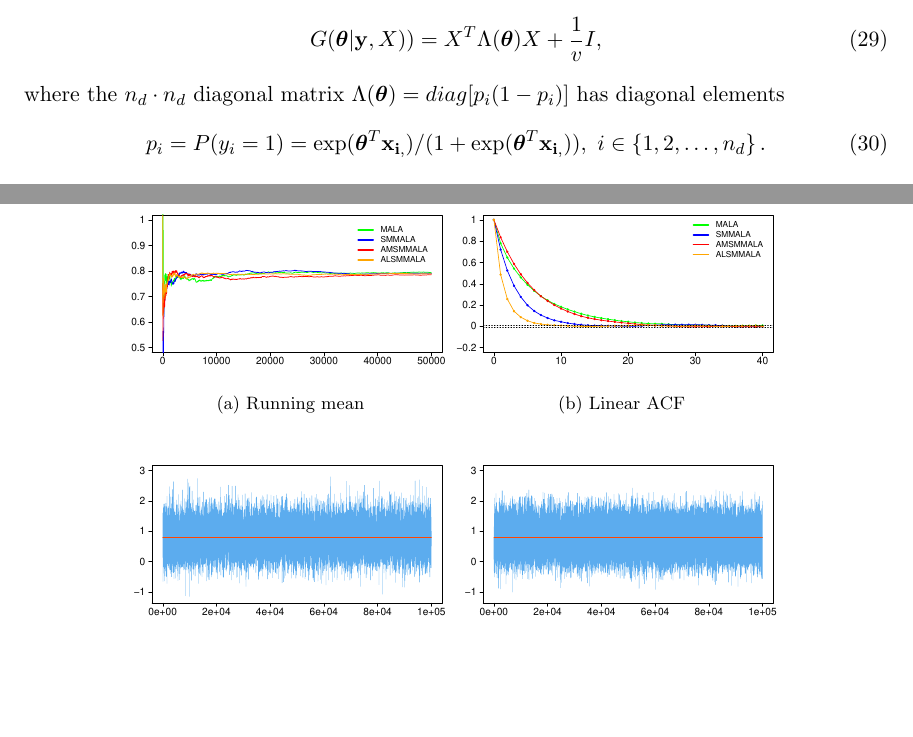
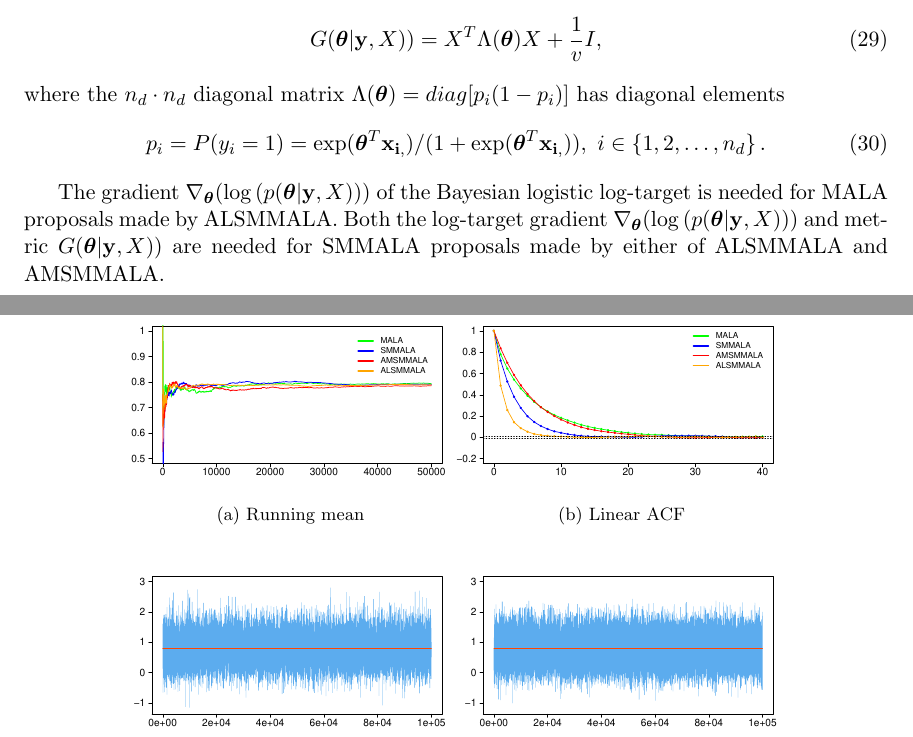
Before and after one commit to eford/pap_for__man, a LaTeX paper (papamarkou2016.tex): two parts of pages 17 and 18 of 25, joined at a grey line, cut so that both start at the same text, the shorter picture padded with empty space. Compiled offline with pdfLaTeX.

Commit message:
Added fourth paragraph of section 4.1

```diff
--- a/papamarkou2016.tex
+++ b/papamarkou2016.tex
@@ -1043,7 +1043,13 @@ p_i=P(y_i=1)=\exp(\boldsymbol{\theta}^T\mathbf{x_{i,}})/
 (1+\exp(\boldsymbol{\theta}^T\mathbf{x_{i,}})),~i\in\left\{1,2,\dots,n_{d}\right\}.
 \end{equation}
 
-% Grad is needed by MALA proposal while G is needed by SMMALA proposal
+The gradient
+$\nabla_{\boldsymbol{\theta}}(\log{(p(\boldsymbol{\theta}|\mathbf{y}, X))})$
+of the Bayesian logistic log-target is needed for MALA proposals made by ALSMMALA. Both the log-target gradient
+$\nabla_{\boldsymbol{\theta}}(\log{(p(\boldsymbol{\theta}|\mathbf{y}, X))})$ and metric
+$G(\boldsymbol{\theta}|\mathbf{y}, X))$ are needed for SMMALA proposals made by either of ALSMMALA and AMSMMALA.
+
+
 
 \begin{table}[t]
 	\caption{Logistic regression - comparison of Langevin sampling methods}
```
